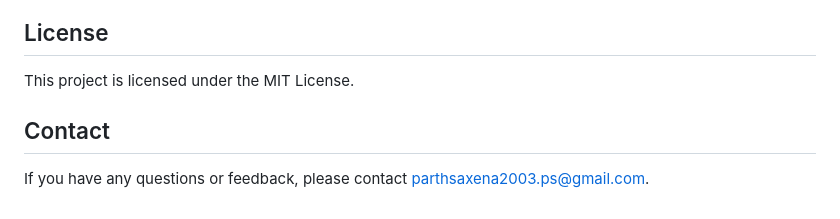
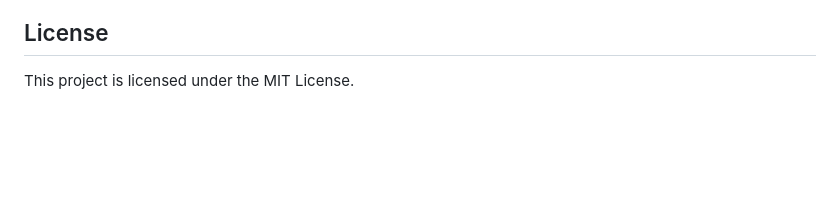
Before and after one commit to devraz144/Cloud-Image-Processor, a Markdown page: README.md, the part around the change. Drawn GitHub-style; blank space fills up the shorter version.

```diff
--- a/README.md
+++ b/README.md
@@ -97,6 +97,3 @@ We welcome contributions! If you want to contribute:
 
 ## License
 This project is licensed under the MIT License.
-
-## Contact
-If you have any questions or feedback, please contact parthsaxena2003.ps@gmail.com.
```
